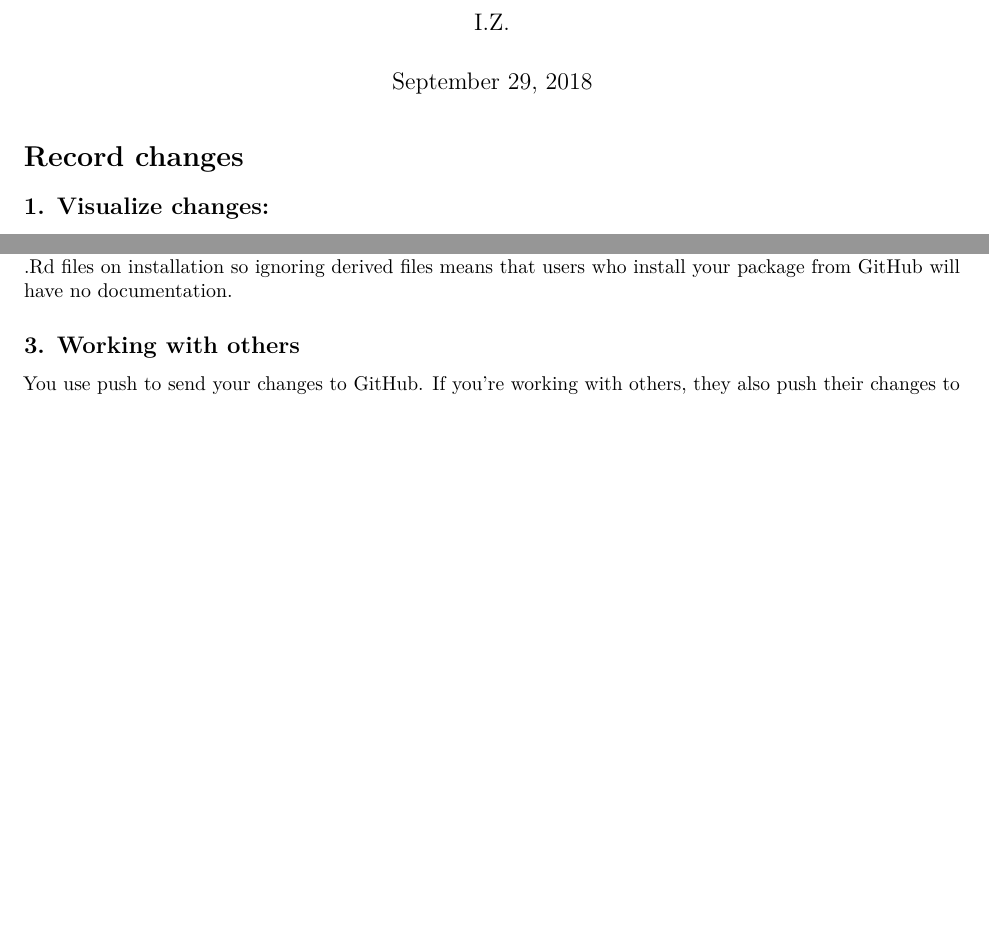
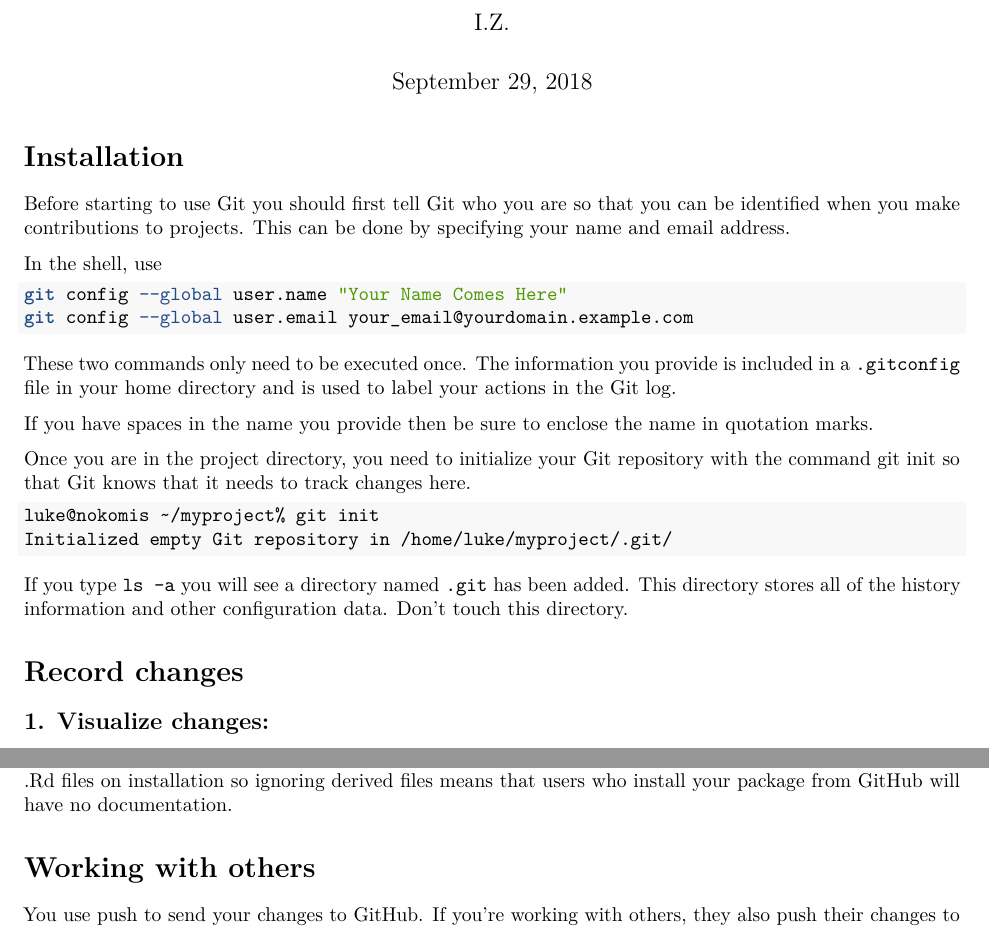
Before and after one commit to ilyaZar/r4ds, an R Markdown document (GIT_summary.Rmd): two parts of pages 1 and 3 of 3 before the commit and two parts of pages 1 and 3 of 4 after it, joined at a grey line, cut so that both start at the same text, the shorter picture padded with empty space. Rendered offline with R 4.5, knitr and Pandoc, then LaTeX, with nearby package versions.

Commit message:
Start merging luke tierney's Git intro with Hadley's r4ds intro

````diff
--- a/GIT_summary.Rmd
+++ b/GIT_summary.Rmd
@@ -11,6 +11,36 @@ knitr::opts_chunk$set(eval = FALSE, error = FALSE)
 ```{bash bsetup, echo = FALSE}
 knitr::opts_chunk$set(eval = FALSE, error = FALSE)
 ```
+# Installation
+
+Before starting to use Git you should first tell Git who you are so that you can
+be identified when you make contributions to projects. This can be done by
+specifying your name and email address.
+
+In the shell, use
+```{bash, error = FALSE}
+git config --global user.name "Your Name Comes Here"
+git config --global user.email your_email@yourdomain.example.com
+```
+These two commands only need to be executed once. The information you provide is included in a `.gitconfig` file in your home directory and is used to label your
+actions in the Git log.
+
+If you have spaces in the name you provide then be sure to enclose the name in
+quotation marks.
+
+Once you are in the project directory, you need to initialize your Git
+repository with the command git init so that Git knows that it needs to track
+changes here.
+
+```{bash, error = FALSE}
+luke@nokomis ~/myproject% git init
+Initialized empty Git repository in /home/luke/myproject/.git/
+```
+
+If you type `ls -a` you will see a directory named `.git` has been added.
+This directory stores all of the history information and other configuration
+data. Don't touch this directory.
+
 # Record changes
 
 ## 1. Visualize changes:
@@ -168,8 +202,18 @@ to generate .Rd files on installation so ignoring derived files means that users
 who install your package from GitHub will have no documentation.
 
 
-## 3. Working with others
+# Working with others
 
-You use push to send your changes to GitHub. If you’re working with others, they also push their changes to GitHub. But, to see their changes locally you’ll need to pull their changes from GitHub. In fact, to make sure everyone is in sync, Git will only let you push to a repo if you’ve retrieved the most recent version with a pull.
+You use push to send your changes to GitHub. If you’re working with others,
+they also push their changes to GitHub. But, to see their changes locally you’ll
+need to pull their changes from GitHub. In fact, to make sure everyone is in sync,
+Git will only let you push to a repo if you’ve retrieved the most recent version
+with a pull.
 
-When you pull, Git first downloads (fetches) all of the changes and then merges them with the changes that you’ve made. A merge is a commit with two parents. It takes two different lines of development and combines them into a single result. In many cases, Git can do this automatically: for example, when changes are made to different files, or to different parts of the same file. However, if changes are made to the same place in a file, you’ll need to resolve the merge conflict yourself.
+When you pull, Git first downloads (fetches) all of the changes and then merges
+them with the changes that you’ve made. A merge is a commit with two parents. It
+takes two different lines of development and combines them into a single result.
+In many cases, Git can do this automatically: for example, when changes are made
+to different files, or to different parts of the same file. However, if changes
+are made to the same place in a file, you’ll need to resolve the merge conflict
+yourself.
````
Also changed, not shown: GIT_summary.pdf, GIT_summary.Rmd (8 more changed lines).
